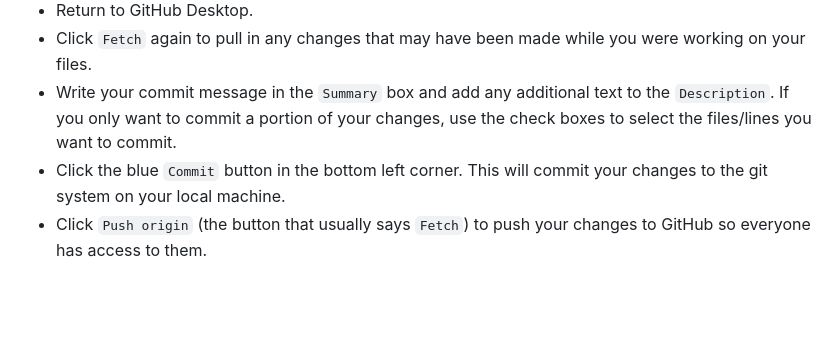
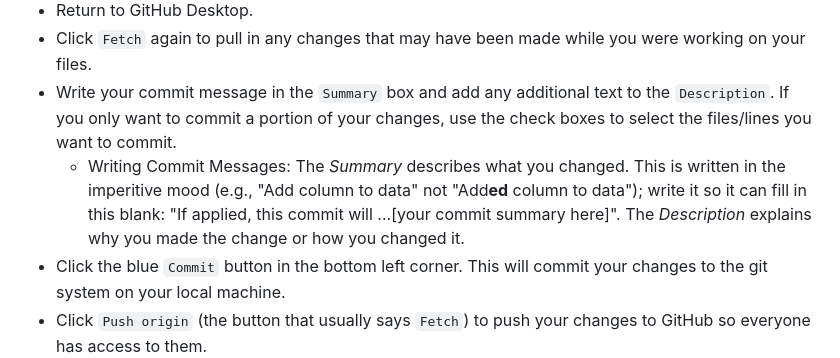
Before and after one commit to bpowers24/Demo-Repo, a Markdown page: GitHub_Resources.md, the part around the change. GitHub-like rendering; blank space fills up the shorter version.

Commit message:
Update github resource
Added guidelines for writing commit messages in GitHub.

```diff
--- a/GitHub_Resources.md
+++ b/GitHub_Resources.md
@@ -33,6 +33,7 @@ https://docs.github.com/en/desktop/making-changes-in-a-branch/committing-and-rev
 - Return to GitHub Desktop.
 - Click `Fetch` again to pull in any changes that may have been made while you were working on your files.
 - Write your commit message in the `Summary` box and add any additional text to the `Description`. If you only want to commit a portion of your changes, use the check boxes to select the files/lines you want to commit.
+	- Writing Commit Messages: The _Summary_ describes what you changed. This is written in the imperitive mood (e.g., "Add column to data" not "Add**ed** column to data"); write it so it can fill in this blank: "If applied, this commit will ...[your commit summary here]". The _Description_ explains why you made the change or how you changed it.
 - Click the blue `Commit` button in the bottom left corner. This will commit your changes to the git system on your local machine.
 - Click `Push origin` (the button that usually says `Fetch`) to push your changes to GitHub so everyone has access to them.
 ## How to create a new branch
```
